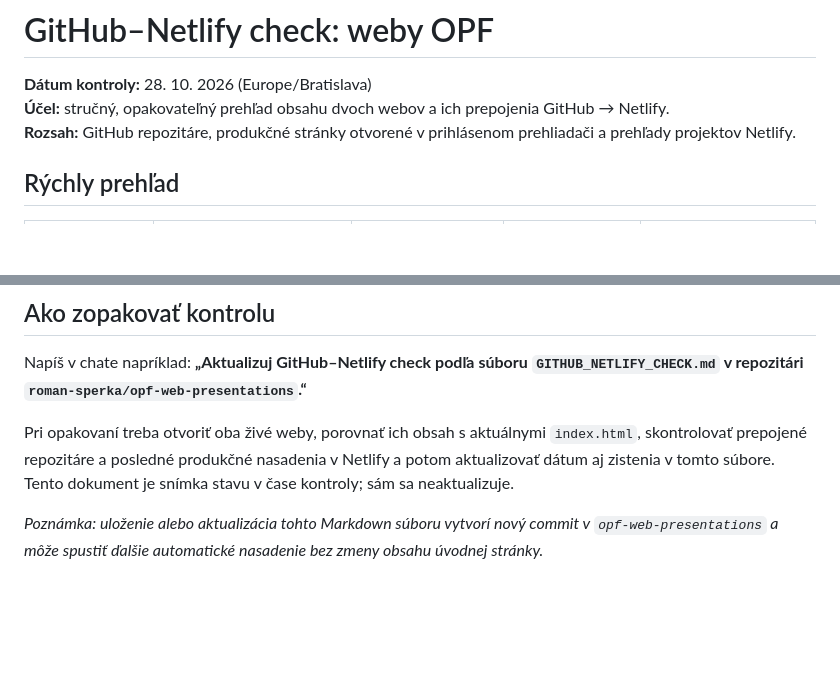
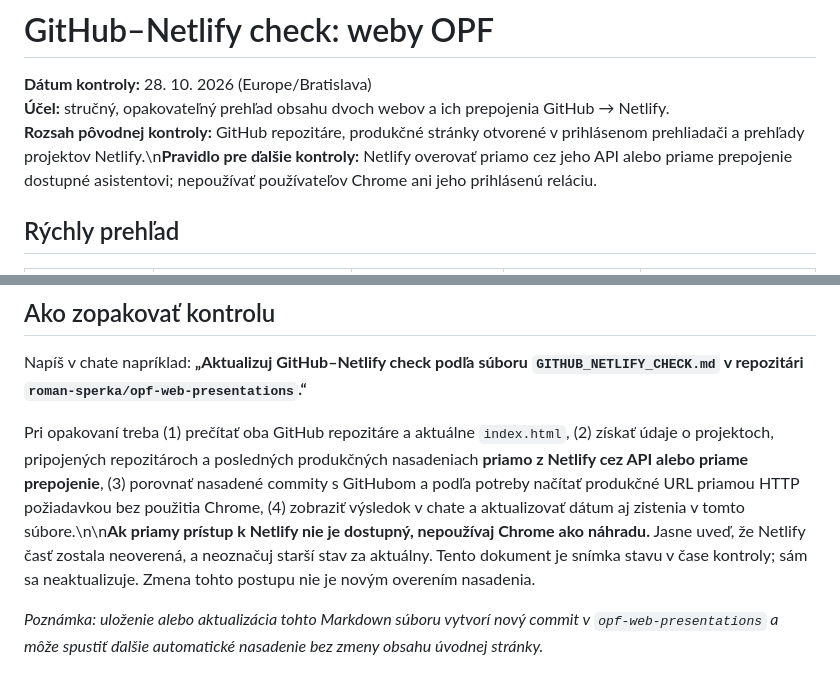
Before and after one commit to roman-sperka/opf-web-presentations, a Markdown page: GITHUB_NETLIFY_CHECK.md, 2 parts joined by grey strips. GitHub-like rendering; blank space fills up the shorter version.

Commit message:
Require direct Netlify checks without Chrome

```diff
--- a/GITHUB_NETLIFY_CHECK.md
+++ b/GITHUB_NETLIFY_CHECK.md
@@ -2,7 +2,7 @@
 
 **Dátum kontroly:** 28. 10. 2026 (Europe/Bratislava)
 **Účel:** stručný, opakovateľný prehľad obsahu dvoch webov a ich prepojenia GitHub → Netlify.
-**Rozsah:** GitHub repozitáre, produkčné stránky otvorené v prihlásenom prehliadači a prehľady projektov Netlify.
+**Rozsah pôvodnej kontroly:** GitHub repozitáre, produkčné stránky otvorené v prihlásenom prehliadači a prehľady projektov Netlify.\n**Pravidlo pre ďalšie kontroly:** Netlify overovať priamo cez jeho API alebo priame prepojenie dostupné asistentovi; nepoužívať používateľov Chrome ani jeho prihlásenú reláciu.
 
 ## Rýchly prehľad
 
@@ -37,6 +37,6 @@ GitHub repozitáre sú verejné. Netlify označuje **projekt** ako súkromný a
 
 Napíš v chate napríklad: **„Aktualizuj GitHub–Netlify check podľa súboru `GITHUB_NETLIFY_CHECK.md` v repozitári `roman-sperka/opf-web-presentations`.“**
 
-Pri opakovaní treba otvoriť oba živé weby, porovnať ich obsah s aktuálnymi `index.html`, skontrolovať prepojené repozitáre a posledné produkčné nasadenia v Netlify a potom aktualizovať dátum aj zistenia v tomto súbore. Tento dokument je snímka stavu v čase kontroly; sám sa neaktualizuje.
+Pri opakovaní treba (1) prečítať oba GitHub repozitáre a aktuálne `index.html`, (2) získať údaje o projektoch, pripojených repozitároch a posledných produkčných nasadeniach **priamo z Netlify cez API alebo priame prepojenie**, (3) porovnať nasadené commity s GitHubom a podľa potreby načítať produkčné URL priamou HTTP požiadavkou bez použitia Chrome, (4) zobraziť výsledok v chate a aktualizovať dátum aj zistenia v tomto súbore.\n\n**Ak priamy prístup k Netlify nie je dostupný, nepoužívaj Chrome ako náhradu.** Jasne uveď, že Netlify časť zostala neoverená, a neoznačuj starší stav za aktuálny. Tento dokument je snímka stavu v čase kontroly; sám sa neaktualizuje. Zmena tohto postupu nie je novým overením nasadenia.
 
 *Poznámka: uloženie alebo aktualizácia tohto Markdown súboru vytvorí nový commit v `opf-web-presentations` a môže spustiť ďalšie automatické nasadenie bez zmeny obsahu úvodnej stránky.*
```
